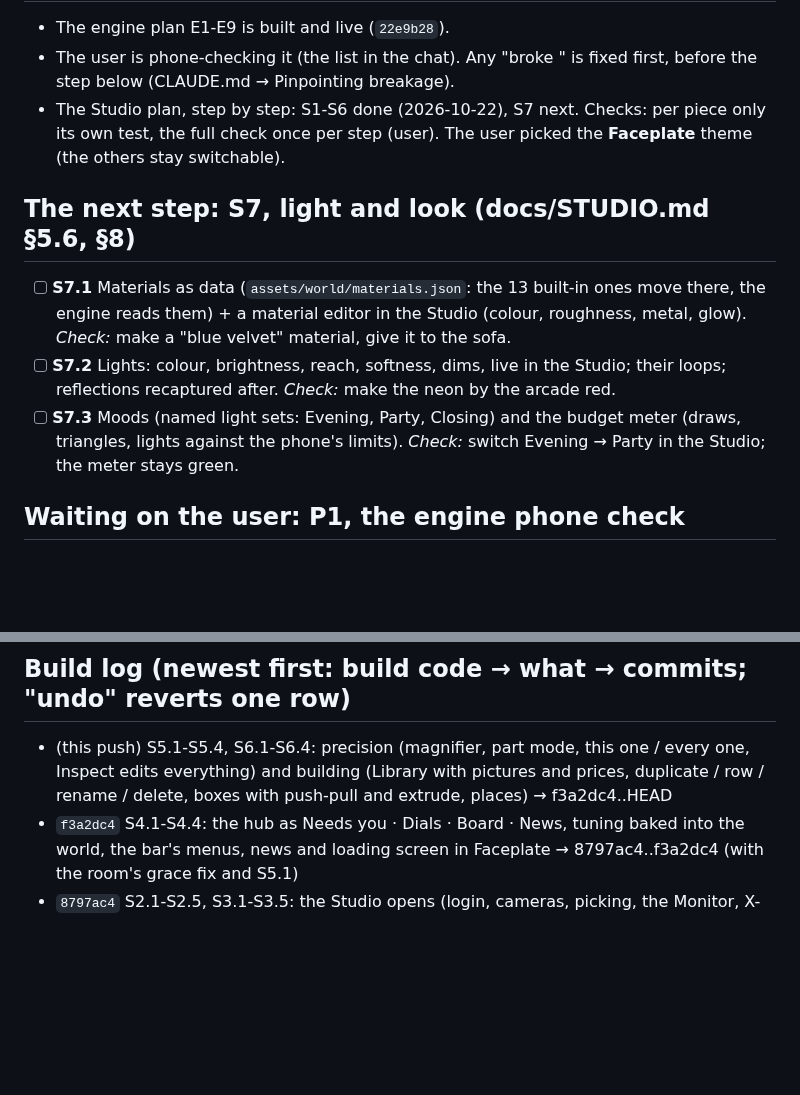
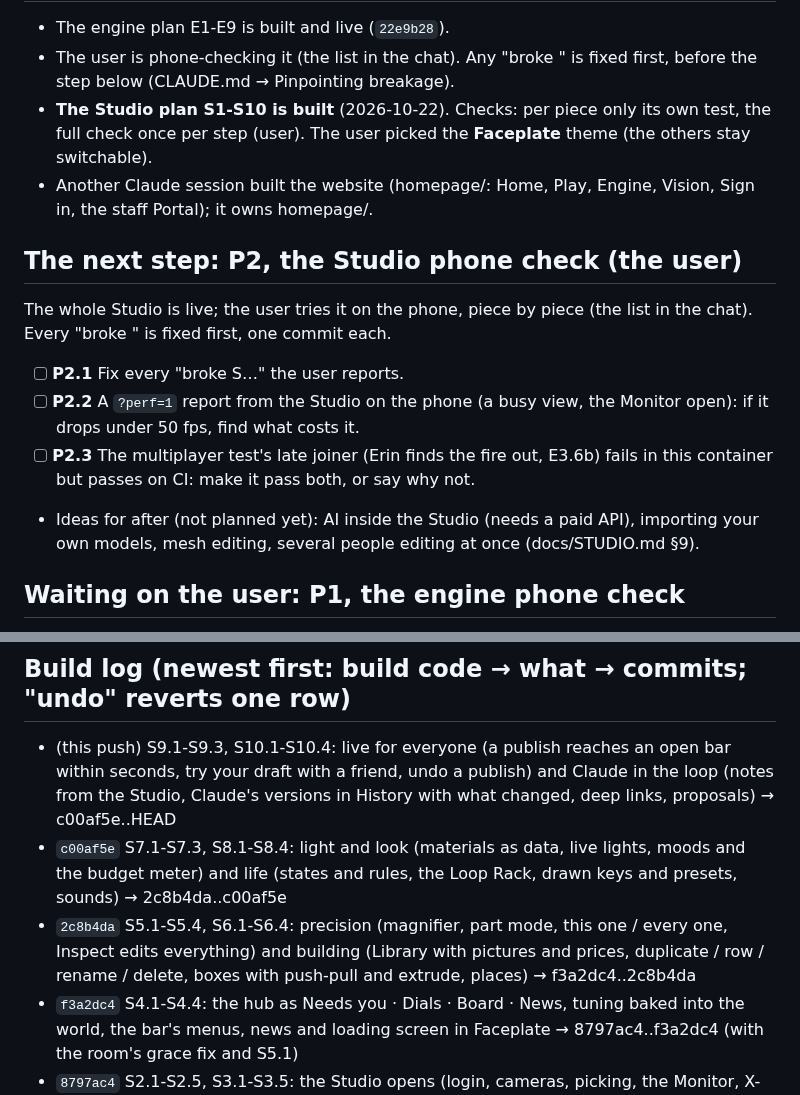
Before and after one commit to Barcode162/3D, a Markdown page: NEXT.md, 2 parts joined by grey strips. Rendered like a GitHub page; blank space fills up the shorter version.

```diff
--- a/NEXT.md
+++ b/NEXT.md
@@ -10,13 +10,17 @@ steps S1-S10).
 - The engine plan E1-E9 is built and live (`22e9b28`).
 - The user is phone-checking it (the list in the chat). Any "broke <piece>"
   is fixed first, before the step below (CLAUDE.md → Pinpointing breakage).
-- The Studio plan, step by step: S1-S6 done (2026-10-22), S7 next. Checks: per piece only its own test, the full check once per step (user). The user
+- **The Studio plan S1-S10 is built** (2026-10-22). Checks: per piece only its own test, the full check once per step (user). The user
   picked the **Faceplate** theme (the others stay switchable).
+- Another Claude session built the website (homepage/: Home, Play, Engine, Vision, Sign in, the staff Portal); it owns homepage/.
 
-## The next step: S7, light and look (docs/STUDIO.md §5.6, §8)
-- [ ] **S7.1** Materials as data (`assets/world/materials.json`: the 13 built-in ones move there, the engine reads them) + a material editor in the Studio (colour, roughness, metal, glow). *Check:* make a "blue velvet" material, give it to the sofa.
-- [ ] **S7.2** Lights: colour, brightness, reach, softness, dims, live in the Studio; their loops; reflections recaptured after. *Check:* make the neon by the arcade red.
-- [ ] **S7.3** Moods (named light sets: Evening, Party, Closing) and the budget meter (draws, triangles, lights against the phone's limits). *Check:* switch Evening → Party in the Studio; the meter stays green.
+## The next step: P2, the Studio phone check (the user)
+The whole Studio is live; the user tries it on the phone, piece by piece
+(the list in the chat). Every "broke <piece>" is fixed first, one commit each.
+- [ ] **P2.1** Fix every "broke S…" the user reports.
+- [ ] **P2.2** A `?perf=1` report from the Studio on the phone (a busy view, the Monitor open): if it drops under 50 fps, find what costs it.
+- [ ] **P2.3** The multiplayer test's late joiner (Erin finds the fire out, E3.6b) fails in this container but passes on CI: make it pass both, or say why not.
+- Ideas for after (not planned yet): AI inside the Studio (needs a paid API), importing your own models, mesh editing, several people editing at once (docs/STUDIO.md §9).
 
 ## Waiting on the user: P1, the engine phone check
 - [ ] **P1.1** Fix every "broke" the user reports (one commit each, tagged with the piece it fixes).
@@ -30,7 +34,9 @@ E7.1-E7.4 (boxes, the test home, travel, catalog), E8.1-E8.2 (the hub's World
 page, tuning), E9.1-E9.2 (projects as a part, old keys gone).
 
 ## Build log (newest first: build code → what → commits; "undo" reverts one row)
-- (this push) S5.1-S5.4, S6.1-S6.4: precision (magnifier, part mode, this one / every one, Inspect edits everything) and building (Library with pictures and prices, duplicate / row / rename / delete, boxes with push-pull and extrude, places) → f3a2dc4..HEAD
+- (this push) S9.1-S9.3, S10.1-S10.4: live for everyone (a publish reaches an open bar within seconds, try your draft with a friend, undo a publish) and Claude in the loop (notes from the Studio, Claude's versions in History with what changed, deep links, proposals) → c00af5e..HEAD
+- `c00af5e` S7.1-S7.3, S8.1-S8.4: light and look (materials as data, live lights, moods and the budget meter) and life (states and rules, the Loop Rack, drawn keys and presets, sounds) → 2c8b4da..c00af5e
+- `2c8b4da` S5.1-S5.4, S6.1-S6.4: precision (magnifier, part mode, this one / every one, Inspect edits everything) and building (Library with pictures and prices, duplicate / row / rename / delete, boxes with push-pull and extrude, places) → f3a2dc4..2c8b4da
 - `f3a2dc4` S4.1-S4.4: the hub as Needs you · Dials · Board · News, tuning baked into the world, the bar's menus, news and loading screen in Faceplate → 8797ac4..f3a2dc4 (with the room's grace fix and S5.1)
 - `8797ac4` S2.1-S2.5, S3.1-S3.5: the Studio opens (login, cameras, picking, the Monitor, X-ray) and edits (Move/Turn/Size, slide, Drop, Put on, undo, the draft, Publish, History, Restore) → 5a04c79..8797ac4
 - `5a04c79` S1.1-S1.6: the theme system (/ui), the front door, the schema, the world store, the bar and the room load the live world, studio.mjs → 988d71f..5a04c79 (world v1 published after)
```
Also changed, not shown: other parts of NEXT.md (+1 -1 lines), docs/DECISIONS.md (+22 -0 lines), docs/STUDIO.md (+2 -0 lines).
